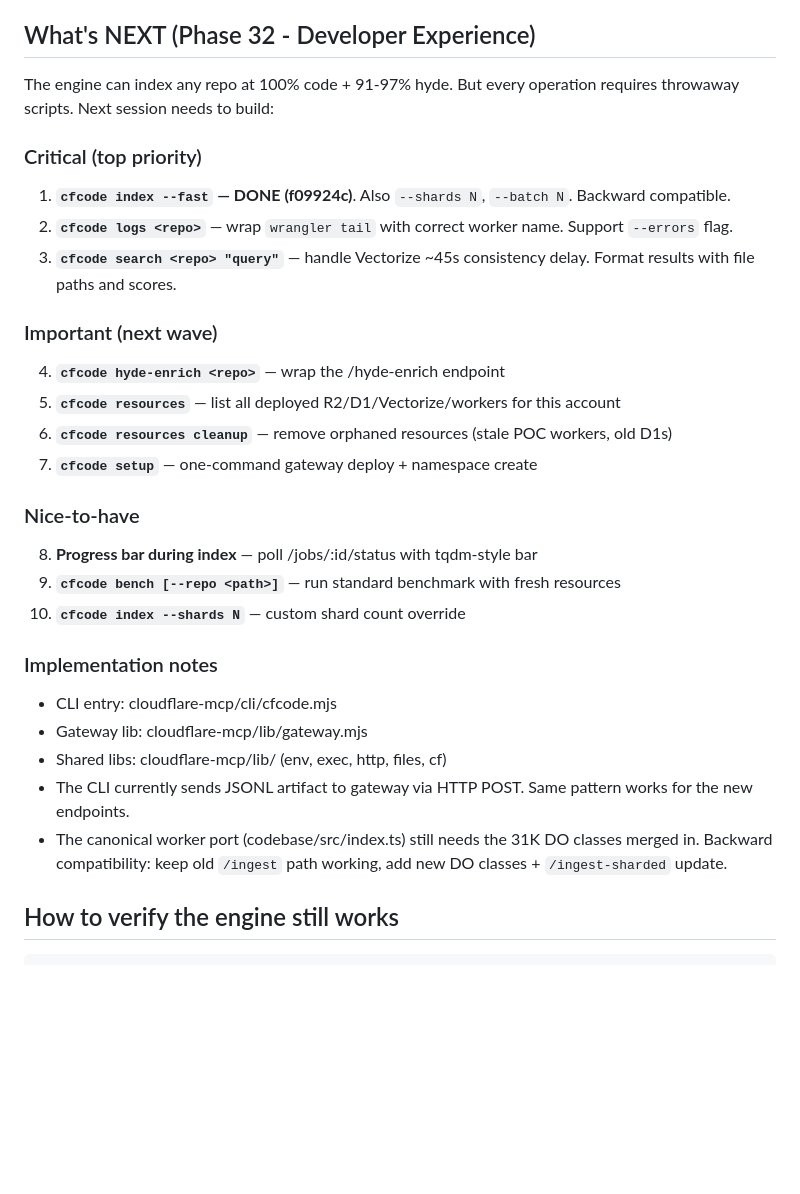
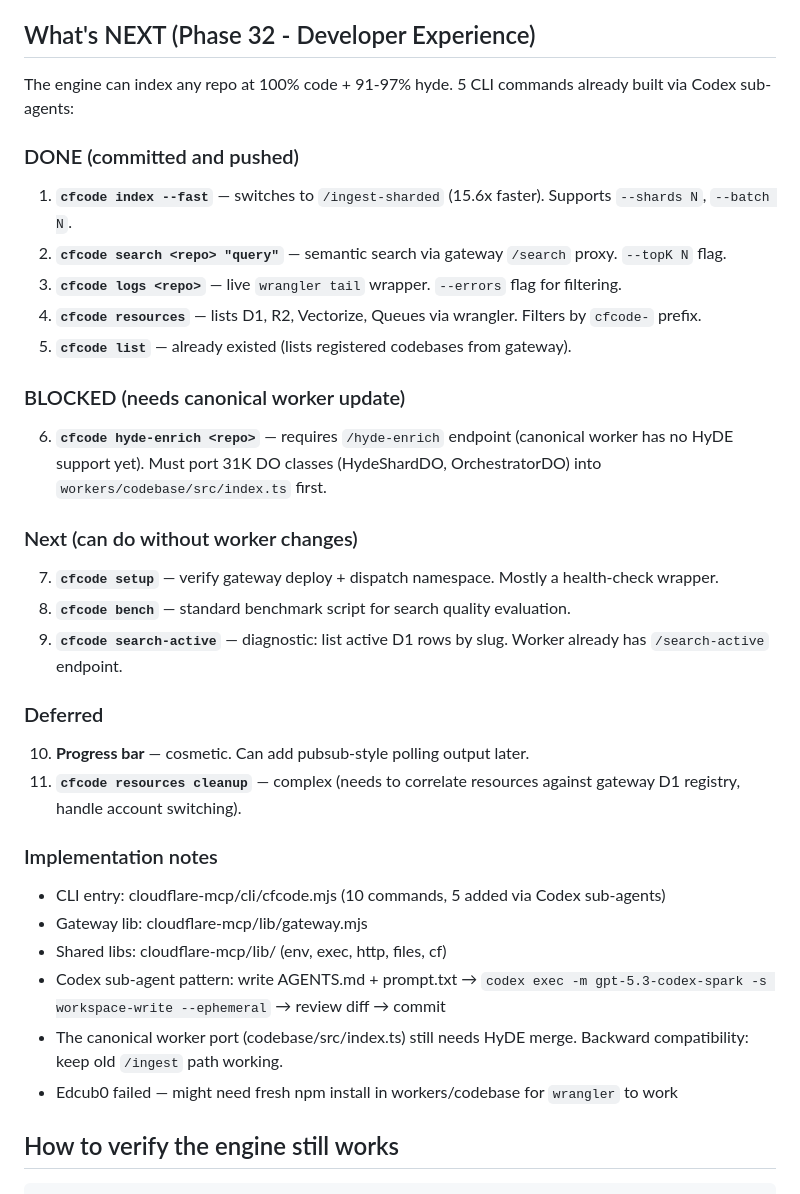
Before and after one commit to ajwcontreras/qdrant-mcp-server, a Markdown page: .memory/HANDOFF.md, the part around the change. GitHub-like rendering; blank space fills up the shorter version.

Commit message:
handoff: Phase 32 status — 5 CLI commands done, worker port blocked

```diff
--- a/.memory/HANDOFF.md
+++ b/.memory/HANDOFF.md
@@ -40,30 +40,34 @@ Phase 31 indexing pipeline is DONE and PROVEN. 10-POC chain (31D→31K). Fire-an
 
 ## What's NEXT (Phase 32 - Developer Experience)
 
-The engine can index any repo at 100% code + 91-97% hyde. But every operation requires throwaway scripts. Next session needs to build:
+The engine can index any repo at 100% code + 91-97% hyde. 5 CLI commands already built via Codex sub-agents:
 
-### Critical (top priority)
-1. **`cfcode index --fast` — DONE (f09924c)**. Also `--shards N`, `--batch N`. Backward compatible.
-2. **`cfcode logs <repo>`** — wrap `wrangler tail` with correct worker name. Support `--errors` flag.
-3. **`cfcode search <repo> "query"`** — handle Vectorize ~45s consistency delay. Format results with file paths and scores.
+### DONE (committed and pushed)
+1. **`cfcode index --fast`** — switches to `/ingest-sharded` (15.6x faster). Supports `--shards N`, `--batch N`.
+2. **`cfcode search <repo> "query"`** — semantic search via gateway `/search` proxy. `--topK N` flag.
+3. **`cfcode logs <repo>`** — live `wrangler tail` wrapper. `--errors` flag for filtering.
+4. **`cfcode resources`** — lists D1, R2, Vectorize, Queues via wrangler. Filters by `cfcode-` prefix.
+5. **`cfcode list`** — already existed (lists registered codebases from gateway).
 
-### Important (next wave)
-4. **`cfcode hyde-enrich <repo>`** — wrap the /hyde-enrich endpoint
-5. **`cfcode resources`** — list all deployed R2/D1/Vectorize/workers for this account
-6. **`cfcode resources cleanup`** — remove orphaned resources (stale POC workers, old D1s)
-7. **`cfcode setup`** — one-command gateway deploy + namespace create
+### BLOCKED (needs canonical worker update)
+6. **`cfcode hyde-enrich <repo>`** — requires `/hyde-enrich` endpoint (canonical worker has no HyDE support yet). Must port 31K DO classes (HydeShardDO, OrchestratorDO) into `workers/codebase/src/index.ts` first.
 
-### Nice-to-have
-8. **Progress bar during index** — poll /jobs/:id/status with tqdm-style bar
-9. **`cfcode bench [--repo <path>]`** — run standard benchmark with fresh resources
-10. **`cfcode index --shards N`** — custom shard count override
+### Next (can do without worker changes)
+7. **`cfcode setup`** — verify gateway deploy + dispatch namespace. Mostly a health-check wrapper.
+8. **`cfcode bench`** — standard benchmark script for search quality evaluation.
+9. **`cfcode search-active`** — diagnostic: list active D1 rows by slug. Worker already has `/search-active` endpoint.
+
+### Deferred
+10. **Progress bar** — cosmetic. Can add pubsub-style polling output later.
+11. **`cfcode resources cleanup`** — complex (needs to correlate resources against gateway D1 registry, handle account switching).
 
 ### Implementation notes
-- CLI entry: cloudflare-mcp/cli/cfcode.mjs
+- CLI entry: cloudflare-mcp/cli/cfcode.mjs (10 commands, 5 added via Codex sub-agents)
 - Gateway lib: cloudflare-mcp/lib/gateway.mjs
 - Shared libs: cloudflare-mcp/lib/ (env, exec, http, files, cf)
-- The CLI currently sends JSONL artifact to gateway via HTTP POST. Same pattern works for the new endpoints.
-- The canonical worker port (codebase/src/index.ts) still needs the 31K DO classes merged in. Backward compatibility: keep old `/ingest` path working, add new DO classes + `/ingest-sharded` update.
+- Codex sub-agent pattern: write AGENTS.md + prompt.txt → `codex exec -m gpt-5.3-codex-spark -s workspace-write --ephemeral` → review diff → commit
+- The canonical worker port (codebase/src/index.ts) still needs HyDE merge. Backward compatibility: keep old `/ingest` path working.
+- Edcub0 failed — might need fresh npm install in workers/codebase for `wrangler` to work
 
 ## How to verify the engine still works
 
```
